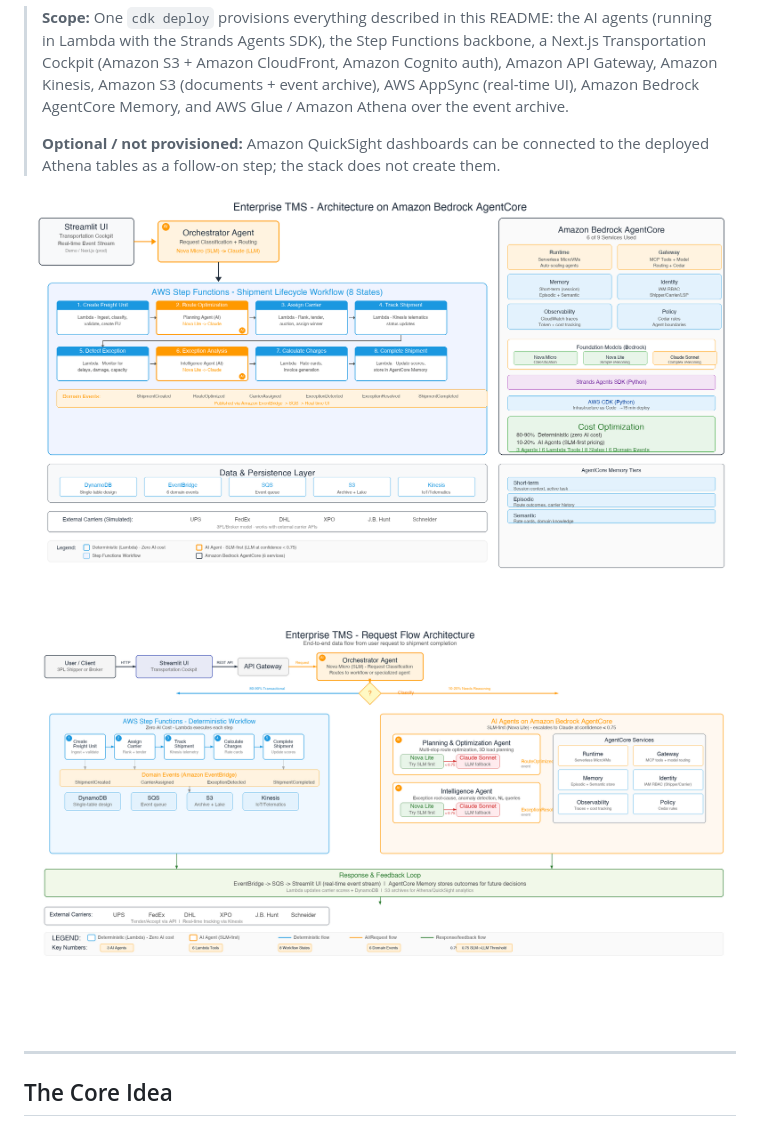
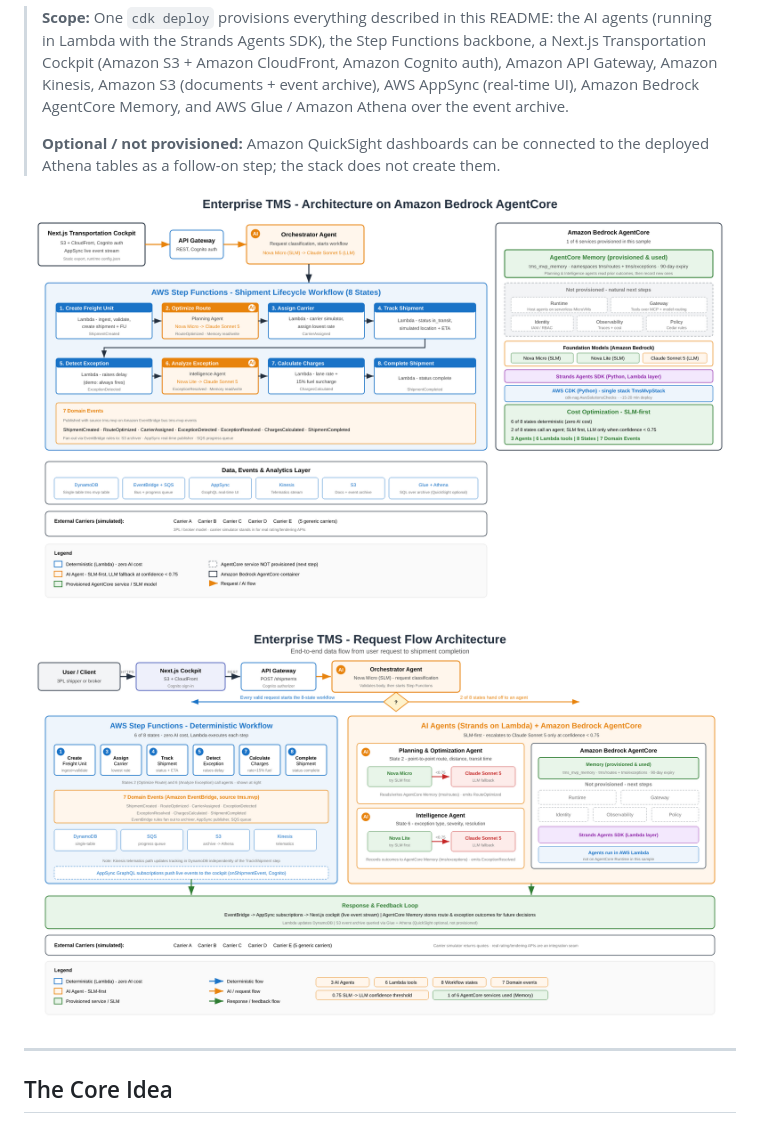
Before and after one commit to aws-samples/sample-enterprise-tms-bedrock-agentcore, a Markdown page: README.md, the part around the change. Drawn GitHub-style; pictures changed too: TMS Architecture Diagram v3.png (added), TMS Architecture Diagram.png (deleted), TMS Request Flow Diagram v3.png (added).

Commit message:
Update architecture and request flow diagrams to match the implementation

```diff
--- a/README.md
+++ b/README.md
@@ -6,9 +6,9 @@ A sample Transportation Management System (TMS) that runs a shipment from order
 >
 > **Optional / not provisioned:** Amazon QuickSight dashboards can be connected to the deployed Athena tables as a follow-on step; the stack does not create them.
 
-![TMS Architecture Diagram](TMS%20Architecture%20Diagram.png)
+![TMS Architecture Diagram](TMS%20Architecture%20Diagram%20v3.png)
 
-![TMS Request Flow Diagram](TMS%20Request%20Flow%20Diagram.png)
+![TMS Request Flow Diagram](TMS%20Request%20Flow%20Diagram%20v3.png)
 
 ---
 
```
